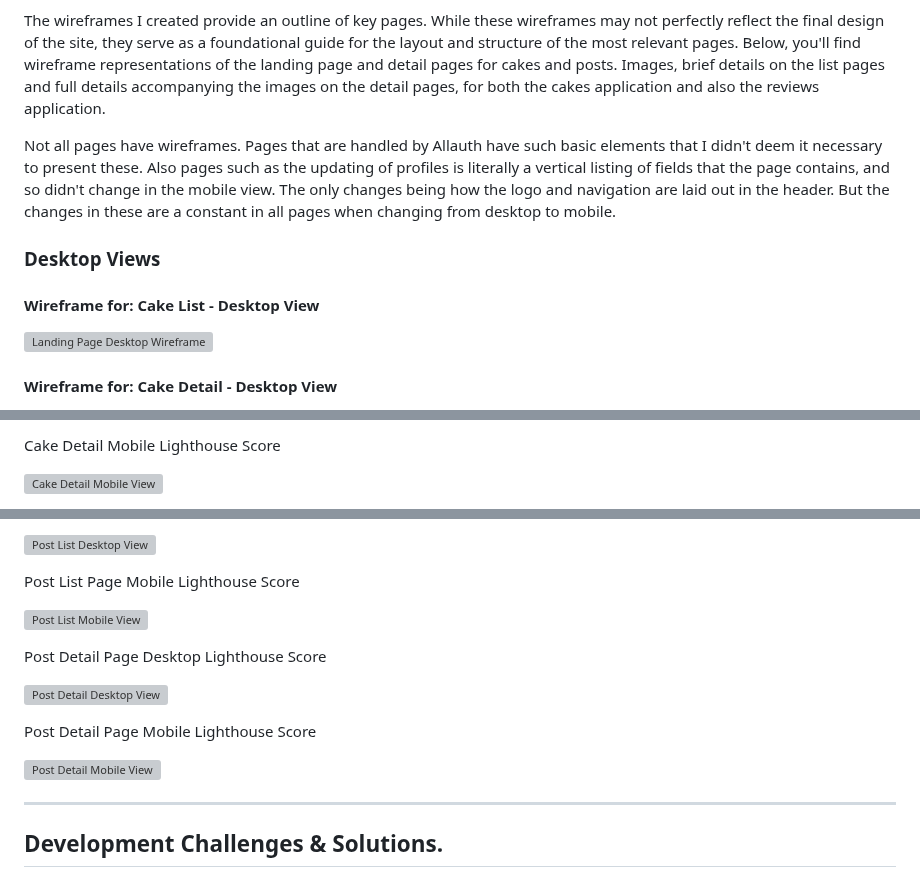
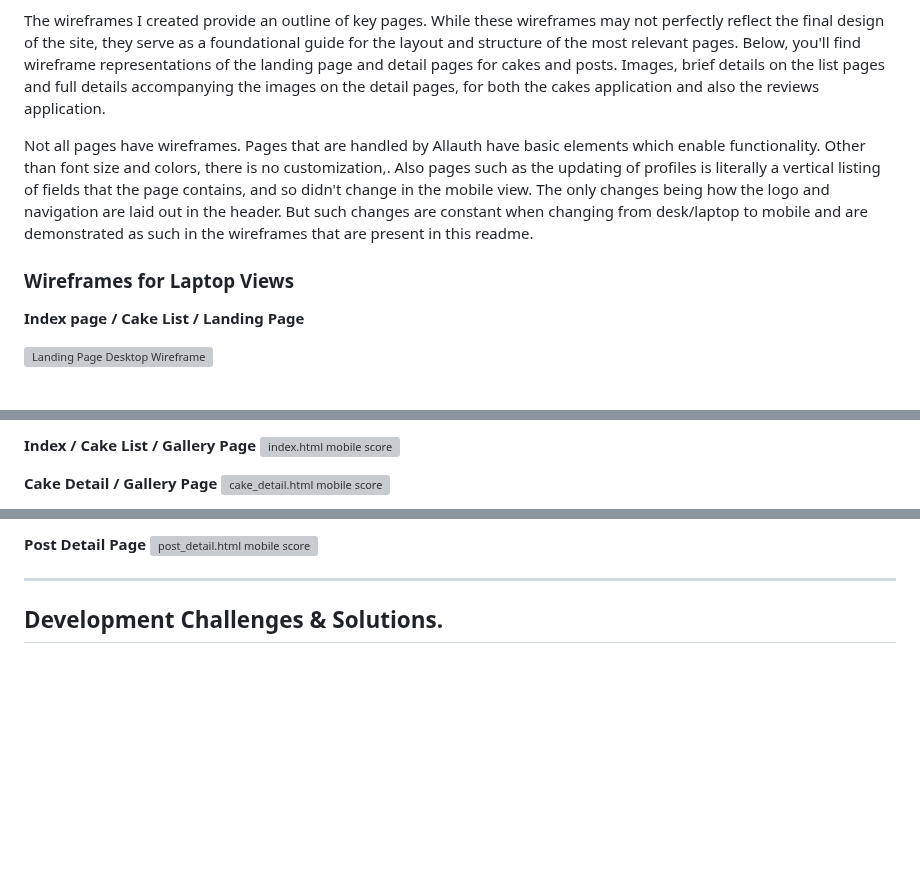
Before and after one commit to CheyenneMDavid/Just-Cakes, a Markdown page: README.md, 3 parts joined by grey strips. GitHub-like rendering; blank space fills up the shorter version; grey boxes are pictures that could not be loaded.

```diff
--- a/README.md
+++ b/README.md
@@ -154,14 +154,13 @@ For uniformity, all the pages are templates and are served their header and foot
 
 The wireframes I created provide an outline of key pages. While these wireframes may not perfectly reflect the final design of the site, they serve as a foundational guide for the layout and structure of the most relevant pages. Below, you'll find wireframe representations of the landing page and detail pages for cakes and posts. Images, brief details on the list pages and full details accompanying the images on the detail pages, for both the cakes application and also the reviews application.
 
-Not all pages have wireframes. Pages that are handled by Allauth have such basic elements that I didn't deem it necessary to present these. Also pages such as the updating of profiles is literally a vertical listing of fields that the page contains, and so didn't change in the mobile view.
-The only changes being how the logo and navigation are laid out in the header. But the changes in these are a constant in all pages when changing from desktop to mobile.
+Not all pages have wireframes. Pages that are handled by Allauth have basic elements which enable functionality. Other than font size and colors, there is no customization,. Also pages such as the updating of profiles is literally a vertical listing of fields that the page contains, and so didn't change in the mobile view. The only changes being how the logo and navigation are laid out in the header. But such changes are constant when changing from desk/laptop to mobile and are demonstrated as such in the wireframes that are present in this readme.
 
-### Desktop Views
+### Wireframes for Laptop Views
 
-#### Wireframe for: Cake List - Desktop View
+**Index page / Cake List / Landing Page**
 
 ![Landing Page Desktop Wireframe](https://res.cloudinary.com/cheymd/image/upload/v1712045053/JustCakes-Readme-images/desktop-cake-list_ok8ybo.jpg)
 
-#### Wireframe for: Cake Detail - Desktop View
+&nbsp;
 
@@ -367,5 +411,7 @@ Cake Detail Desktop Lighthouse Score
 
-Cake Detail Mobile Lighthouse Score
+**Index / Cake List / Gallery Page**
+![index.html mobile score](https://res.cloudinary.com/cheymd/image/upload/v1724272303/JustCakes-Readme-images/mobile-cake-list_wblwhf.png)
 
-![Cake Detail Mobile View](https://res.cloudinary.com/cheymd/image/upload/v1712426925/JustCakes-Readme-images/cake-detail-lighthouse-mobile-score_zihdh0.png)
+**Cake Detail / Gallery Page**
+![cake_detail.html mobile score](https://res.cloudinary.com/cheymd/image/upload/v1724272306/JustCakes-Readme-images/mobile-cake-detail_gdgpbe.png)
 
@@ -373,17 +420,6 @@ Post List Page Desktop Lighthouse Score
 
-![Post List Desktop View](https://res.cloudinary.com/cheymd/image/upload/v1712501267/JustCakes-Readme-images/post-list-lighthouse-desktop-score_j98snw.png)
-
-Post List Page Mobile Lighthouse Score
-
-![Post List Mobile View](https://res.cloudinary.com/cheymd/image/upload/v1712501268/JustCakes-Readme-images/post-list-lighthouse-mobile-score_pycud6.png)
-
-Post Detail Page Desktop Lighthouse Score
-
-![Post Detail Desktop View](https://res.cloudinary.com/cheymd/image/upload/v1712501268/JustCakes-Readme-images/post-detail-lighthouse-desktop-score_lyw9dw.png)
-
-Post Detail Page Mobile Lighthouse Score
-
-![Post Detail Mobile View](https://res.cloudinary.com/cheymd/image/upload/v1712501267/JustCakes-Readme-images/post-detail-lighthouse-mobile-score_cwkxiu.png)
+**Post Detail Page**
+![post_detail.html mobile score](https://res.cloudinary.com/cheymd/image/upload/v1724272305/JustCakes-Readme-images/mobile-post-detail_dgt5po.png)
 
 ---
 
```
Also changed, not shown: other parts of README.md (+87 -41 lines).
